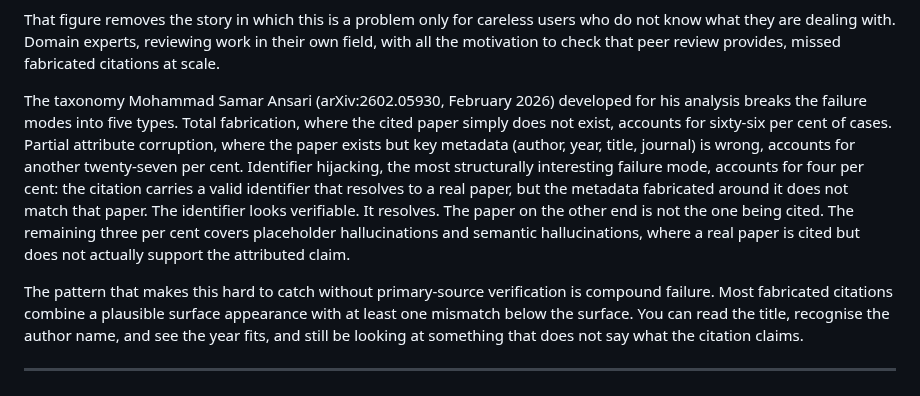
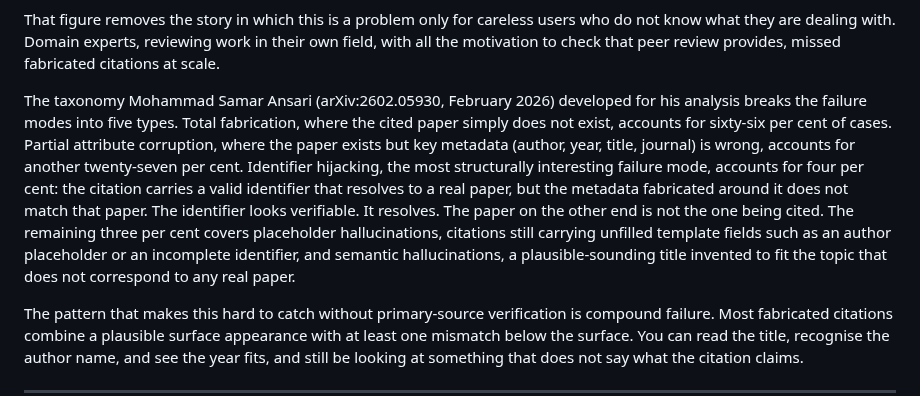
Before and after one commit to czietsman/nuphirho.dev, a Markdown page: posts/ai-citation-verification-habit.md, the part around the change. GitHub-like rendering.

```diff
--- a/posts/ai-citation-verification-habit.md
+++ b/posts/ai-citation-verification-habit.md
@@ -21,7 +21,7 @@ AI citation fabrication is not an edge case. A study published on arXiv in Febru
 
 That figure removes the story in which this is a problem only for careless users who do not know what they are dealing with. Domain experts, reviewing work in their own field, with all the motivation to check that peer review provides, missed fabricated citations at scale.
 
-The taxonomy Mohammad Samar Ansari (arXiv:2602.05930, February 2026) developed for his analysis breaks the failure modes into five types. Total fabrication, where the cited paper simply does not exist, accounts for sixty-six per cent of cases. Partial attribute corruption, where the paper exists but key metadata (author, year, title, journal) is wrong, accounts for another twenty-seven per cent. Identifier hijacking, the most structurally interesting failure mode, accounts for four per cent: the citation carries a valid identifier that resolves to a real paper, but the metadata fabricated around it does not match that paper. The identifier looks verifiable. It resolves. The paper on the other end is not the one being cited. The remaining three per cent covers placeholder hallucinations and semantic hallucinations, where a real paper is cited but does not actually support the attributed claim.
+The taxonomy Mohammad Samar Ansari (arXiv:2602.05930, February 2026) developed for his analysis breaks the failure modes into five types. Total fabrication, where the cited paper simply does not exist, accounts for sixty-six per cent of cases. Partial attribute corruption, where the paper exists but key metadata (author, year, title, journal) is wrong, accounts for another twenty-seven per cent. Identifier hijacking, the most structurally interesting failure mode, accounts for four per cent: the citation carries a valid identifier that resolves to a real paper, but the metadata fabricated around it does not match that paper. The identifier looks verifiable. It resolves. The paper on the other end is not the one being cited. The remaining three per cent covers placeholder hallucinations, citations still carrying unfilled template fields such as an author placeholder or an incomplete identifier, and semantic hallucinations, a plausible-sounding title invented to fit the topic that does not correspond to any real paper.
 
 The pattern that makes this hard to catch without primary-source verification is compound failure. Most fabricated citations combine a plausible surface appearance with at least one mismatch below the surface. You can read the title, recognise the author name, and see the year fits, and still be looking at something that does not say what the citation claims.
 
```
Also changed, not shown: posts/anthropic-watermark-trust-gap.md (added, +24 -0 lines).
